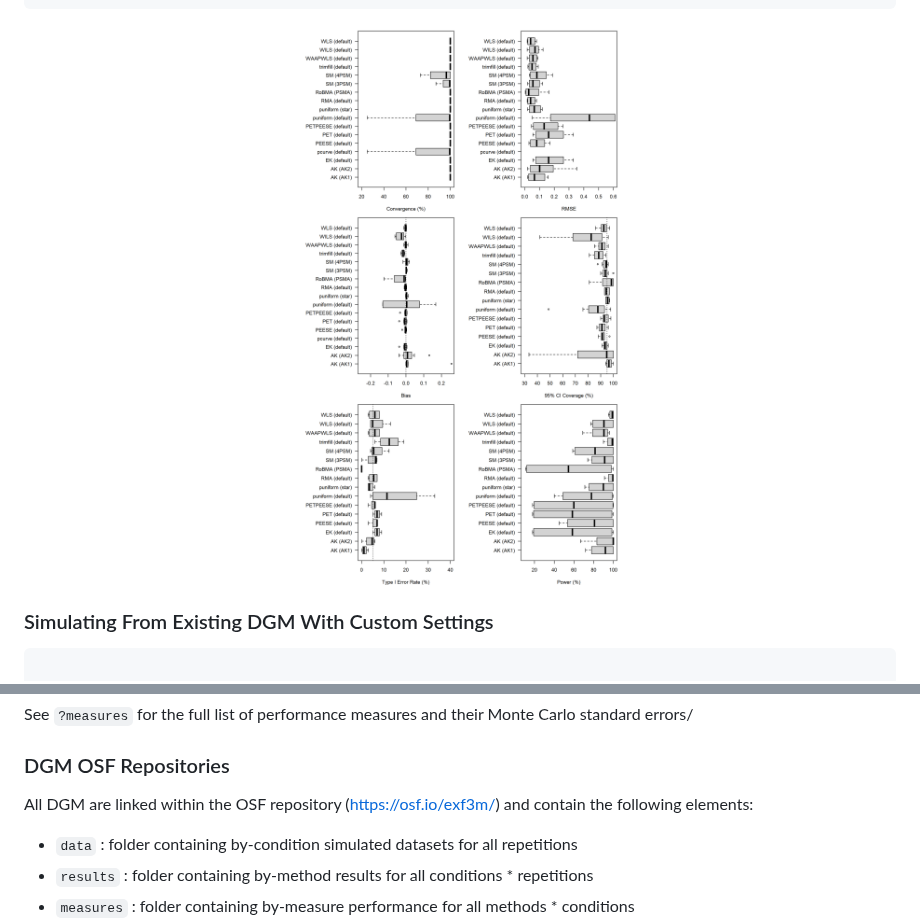
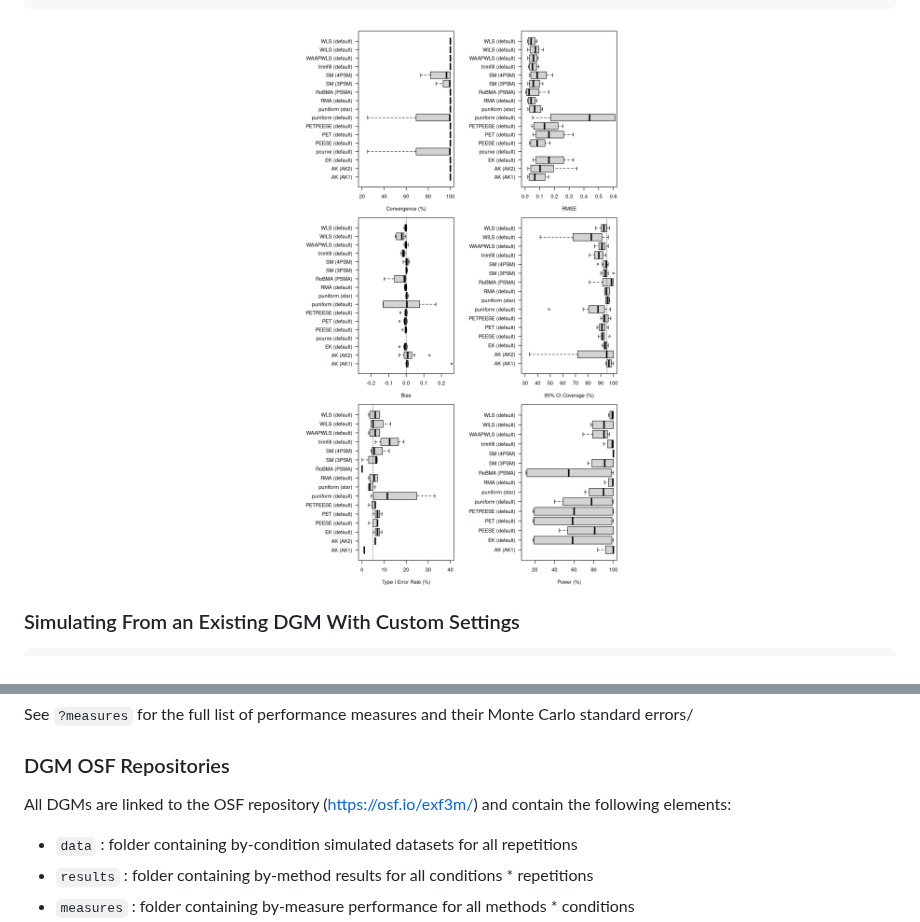
Before and after one commit to FBartos/PublicationBiasBenchmark, a Markdown page: README.md, 2 parts joined by grey strips. Drawn GitHub-style; pictures changed too: man/figures/README-unnamed-chunk-4-1.png.

Commit message:
polishing README and vignettes

````diff
--- a/README.md
+++ b/README.md
@@ -159,10 +155,9 @@ boxplot(power*100 ~ label, horizontal = T, las = 1, ylab = "", ylim = c(10, 100)
 
 <img src="man/figures/README-unnamed-chunk-4-1.png" width="100%" />
 
-### Simulating From Existing DGM With Custom Settings
+### Simulating From an Existing DGM With Custom Settings
 
 ``` r
-
 # define sim setting
 sim_settings <- list(
   n_studies     = 100,
@@ -264,8 +259,8 @@ Monte Carlo standard errors/
 
 ### DGM OSF Repositories
 
-All DGM are linked within the OSF repository (<https://osf.io/exf3m/>)
-and contain the following elements:
+All DGMs are linked to the OSF repository (<https://osf.io/exf3m/>) and
+contain the following elements:
 
 - `data` : folder containing by-condition simulated datasets for all
   repetitions
````
Also changed, not shown: other parts of README.md (+8 -12 lines), 8 other files.
